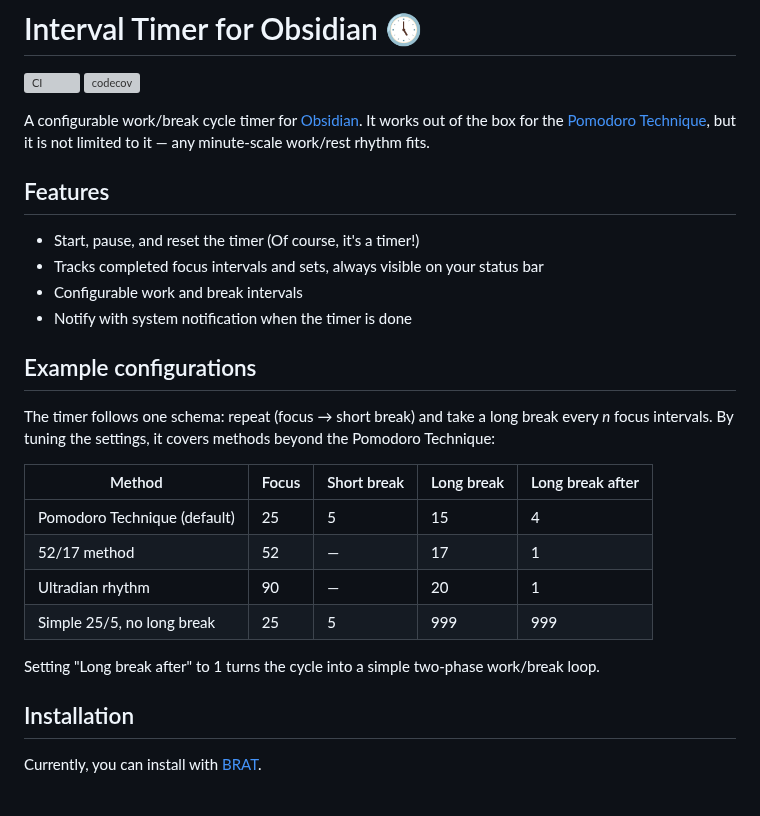
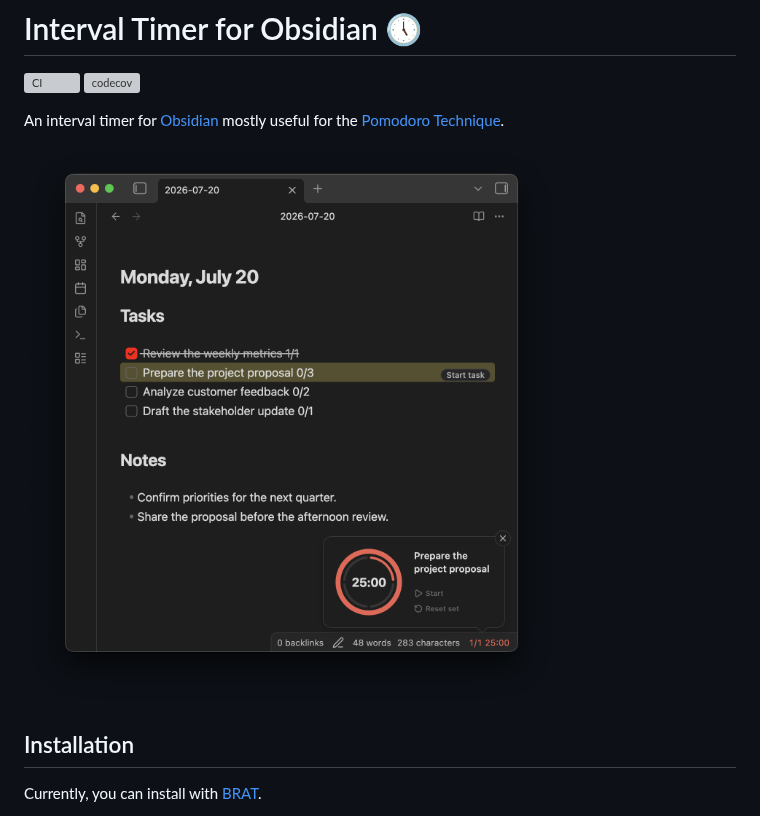
Before and after one commit to tamiroh/obsidian-interval-timer, a Markdown page: README.md, the part around the change. Drawn GitHub-style; pictures changed too: screenshot.png (added); grey boxes are pictures that could not be loaded.

```diff
--- a/README.md
+++ b/README.md
@@ -2,27 +2,9 @@
 
 [![CI](https://github.com/tamiroh/obsidian-interval-timer/actions/workflows/ci.yml/badge.svg)](https://github.com/tamiroh/obsidian-interval-timer/actions/workflows/ci.yml) [![codecov](https://codecov.io/gh/tamiroh/obsidian-interval-timer/graph/badge.svg?token=SJIYQOXPYV)](https://codecov.io/gh/tamiroh/obsidian-interval-timer)
 
-A configurable work/break cycle timer for [Obsidian](https://obsidian.md/). It works out of the box for the [Pomodoro Technique](https://www.pomodorotechnique.com/), but it is not limited to it — any minute-scale work/rest rhythm fits.
+An interval timer for [Obsidian](https://obsidian.md/) mostly useful for the [Pomodoro Technique](https://www.pomodorotechnique.com/).
 
-## Features
-
-- Start, pause, and reset the timer (Of course, it's a timer!)
-- Tracks completed focus intervals and sets, always visible on your status bar
-- Configurable work and break intervals
-- Notify with system notification when the timer is done
-
-## Example configurations
-
-The timer follows one schema: repeat (focus → short break) and take a long break every _n_ focus intervals. By tuning the settings, it covers methods beyond the Pomodoro Technique:
-
-| Method                       | Focus | Short break | Long break | Long break after |
-| ---------------------------- | ----- | ----------- | ---------- | ---------------- |
-| Pomodoro Technique (default) | 25    | 5           | 15         | 4                |
-| 52/17 method                 | 52    | —           | 17         | 1                |
-| Ultradian rhythm             | 90    | —           | 20         | 1                |
-| Simple 25/5, no long break   | 25    | 5           | 999        | 999              |
-
-Setting "Long break after" to 1 turns the cycle into a simple two-phase work/break loop.
+![Interval Timer in a daily note](screenshot.png)
 
 ## Installation
 
```
Also changed, not shown: 2 other files.
